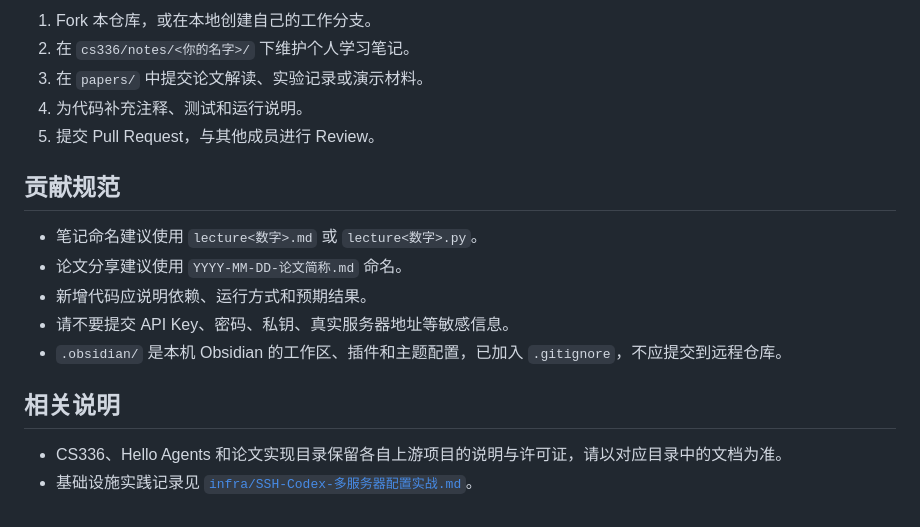
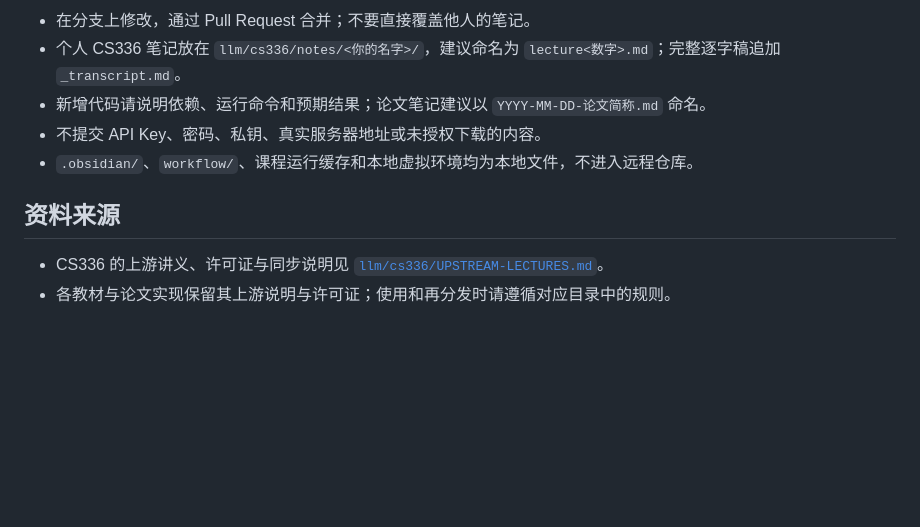
Before and after one commit to Romanrose/llm_learn, a Markdown page: README.md, the part around one of its changes. Drawn GitHub-style; blank space fills up the shorter version.

```diff
--- a/README.md
+++ b/README.md
@@ -62,19 +83,11 @@ uv run jupyter notebook
 
-1. Fork 本仓库，或在本地创建自己的工作分支。
-2. 在 `cs336/notes/<你的名字>/` 下维护个人学习笔记。
-3. 在 `papers/` 中提交论文解读、实验记录或演示材料。
-4. 为代码补充注释、测试和运行说明。
-5. 提交 Pull Request，与其他成员进行 Review。
+- 在分支上修改，通过 Pull Request 合并；不要直接覆盖他人的笔记。
+- 个人 CS336 笔记放在 `llm/cs336/notes/<你的名字>/`，建议命名为 `lecture<数字>.md`；完整逐字稿追加 `_transcript.md`。
+- 新增代码请说明依赖、运行命令和预期结果；论文笔记建议以 `YYYY-MM-DD-论文简称.md` 命名。
+- 不提交 API Key、密码、私钥、真实服务器地址或未授权下载的内容。
+- `.obsidian/`、`workflow/`、课程运行缓存和本地虚拟环境均为本地文件，不进入远程仓库。
 
-## 贡献规范
+## 资料来源
 
-- 笔记命名建议使用 `lecture<数字>.md` 或 `lecture<数字>.py`。
-- 论文分享建议使用 `YYYY-MM-DD-论文简称.md` 命名。
-- 新增代码应说明依赖、运行方式和预期结果。
-- 请不要提交 API Key、密码、私钥、真实服务器地址等敏感信息。
-- `.obsidian/` 是本机 Obsidian 的工作区、插件和主题配置，已加入 `.gitignore`，不应提交到远程仓库。
-
-## 相关说明
-
-- CS336、Hello Agents 和论文实现目录保留各自上游项目的说明与许可证，请以对应目录中的文档为准。
-- 基础设施实践记录见 [`infra/SSH-Codex-多服务器配置实战.md`](SSH-Codex-多服务器配置实战.md)。
+- CS336 的上游讲义、许可证与同步说明见 [`llm/cs336/UPSTREAM-LECTURES.md`](llm/cs336/UPSTREAM-LECTURES.md)。
+- 各教材与论文实现保留其上游说明与许可证；使用和再分发时请遵循对应目录中的规则。
```
Also changed, not shown: other parts of README.md (+51 -30 lines).
